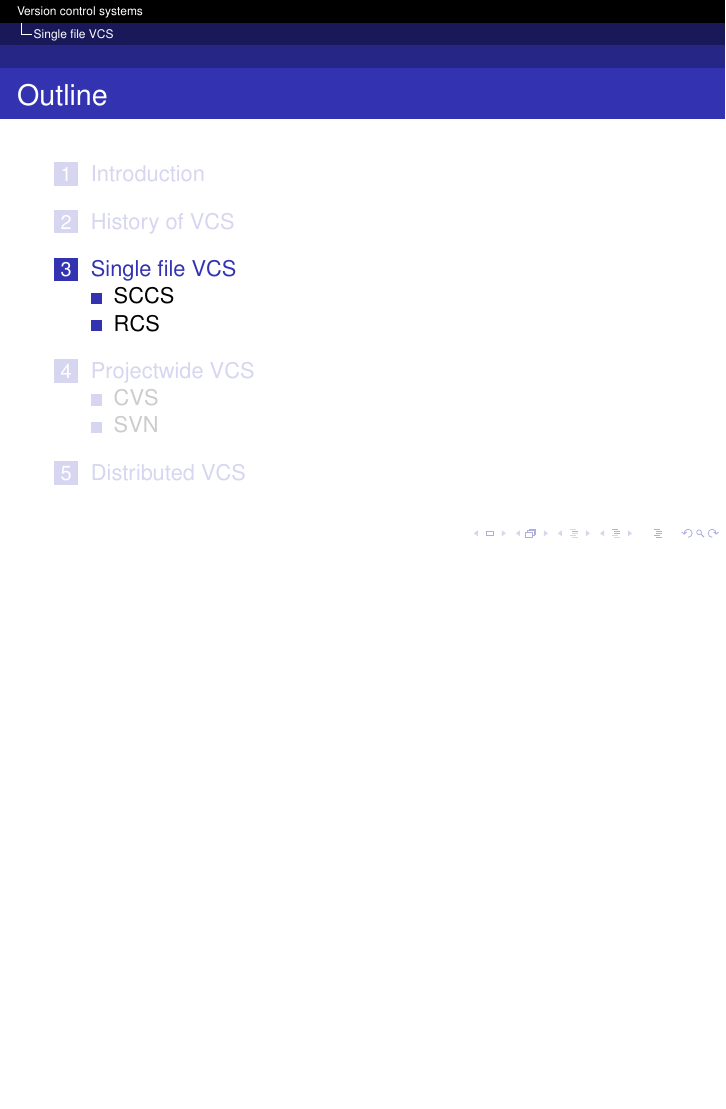
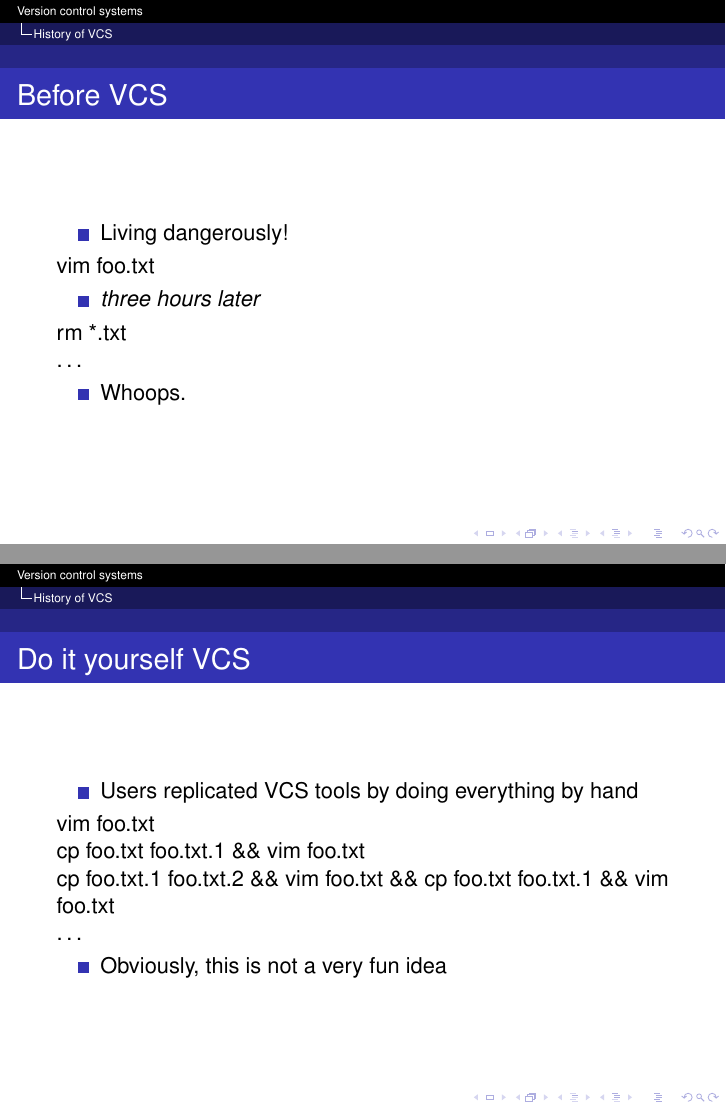
Before and after one commit to adrienthebo/vcs_presentation, LaTeX slides (vcs_presentation.tex): page 7 of 9 before the commit and pages 7 and 8 of 13 after it, the two joined at a grey line, the shorter picture padded with empty space. Compiled offline with pdfLaTeX.

Commit message:
Stuff changed. Read the diff.

```diff
--- a/vcs_presentation.tex
+++ b/vcs_presentation.tex
@@ -26,7 +26,7 @@
 \section{Introduction}
 
 \begin{frame}
-    \frametitle{What is VCS}
+    \frametitle{What is VCS?}
     \begin{itemize}
 	\item A Version Control System, or VCS, is a way to track changes to files
 	\item Allows you to manage code or documents as you edit it
@@ -65,3 +71,37 @@
 \end{frame}
 
 \section{History of VCS}
+
+\begin{frame}
+    \frametitle{Before VCS}
+    \begin{itemize}
+	\item Living dangerously!
+    \end{itemize}
+    vim foo.txt \\
+    \begin{itemize}
+	\item {\em three hours later} \\
+    \end{itemize}
+    rm *.txt \\
+    \ldots \\
+    \begin{itemize}
+	\item Whoops. \\
+    \end{itemize}
+\end{frame}
+
+\begin{frame}
+    \frametitle{Do it yourself VCS}
+    \begin{itemize}
+	\item Users replicated VCS tools by doing everything by hand
+    \end{itemize}
+     vim foo.txt \\
+     cp foo.txt foo.txt.1 \&\& vim foo.txt \\
+     cp foo.txt.1 foo.txt.2 \&\& vim foo.txt \&\& cp foo.txt foo.txt.1 \&\& vim foo.txt \\
+    \ldots
+    \begin{itemize}
+	\item Obviously, this is not a very fun idea
+    \end{itemize}
+\end{frame}
+
+
+\begin{frame}
+    \frametitle{The beginning of VCS}
```
Also changed, not shown: vcs_presentation.tex (33 more changed lines).
